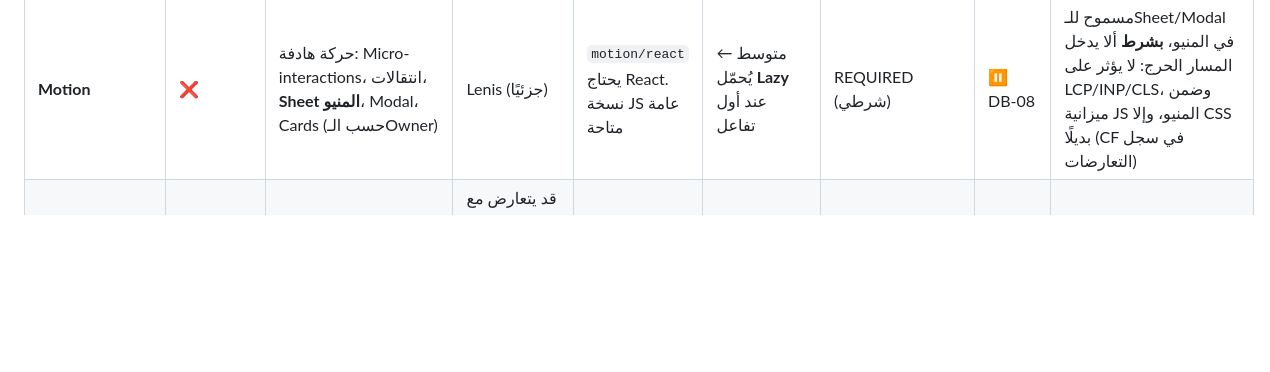
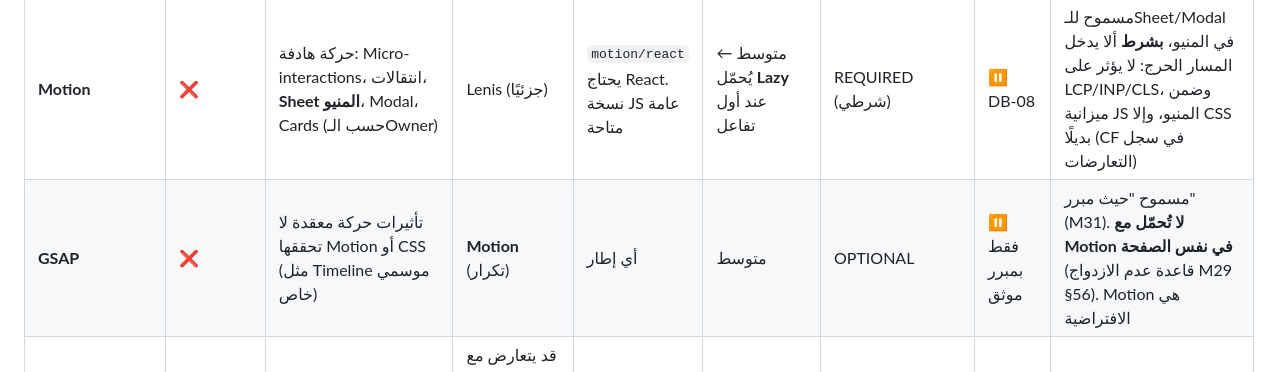
Before and after one commit to Shelterjo/SHELTER-WEBSITE, a Markdown page: docs/FRONTEND-TOOLING.md, the part around the change. Drawn GitHub-style; blank space fills up the shorter version.

```diff
--- a/docs/FRONTEND-TOOLING.md
+++ b/docs/FRONTEND-TOOLING.md
@@ -28,6 +28,7 @@
 | **React Aria** | ❌ | بديل/مكمل لـRadix لأنماط معقدة | Radix | React فقط | منخفض | OPTIONAL | ⏸ فقط عند فجوة حقيقية | لا نثبت مكتبتي Primitives بلا حاجة |
 | **Tailwind CSS** | ❌ | تنفيذ الـTokens كـUtilities | — | أي إطار | منخفض (CSS مُقلّم) | RECOMMENDED (شرطي) | ⏸ DB-08 + M-10 | بلا قيم هوية لا فائدة من إعداده الآن |
 | **Motion** | ❌ | حركة هادفة: Micro-interactions، انتقالات، **Sheet المنيو**، Modal، Cards (حسب الـOwner) | Lenis (جزئيًا) | `motion/react` يحتاج React. نسخة JS عامة متاحة | متوسط ← يُحمّل **Lazy** عند أول تفاعل | REQUIRED (شرطي) | ⏸ DB-08 | مسموح للـSheet/Modal في المنيو، **بشرط** ألا يدخل المسار الحرج: لا يؤثر على LCP/INP/CLS، وضمن ميزانية JS المنيو، وإلا CSS بديلًا (CF في سجل التعارضات) |
+| **GSAP** | ❌ | تأثيرات حركة معقدة لا تحققها Motion أو CSS (مثل Timeline موسمي خاص) | **Motion** (تكرار) | أي إطار | متوسط | OPTIONAL | ⏸ فقط بمبرر موثق | مسموح "حيث مبرر" (M31). **لا تُحمّل مع Motion في نفس الصفحة** (قاعدة عدم الازدواج M29 §56). Motion هي الافتراضية |
 | **Lenis** | ❌ | تمرير ناعم لصفحات Story/Home | قد يتعارض مع `scroll-padding` والـanchors والـa11y | أي إطار | متوسط | OPTIONAL | ⏸ عند الحاجة | ليس عامًا · لا يُشغّل تلقائيًا على المنيو · فقط إذا أثبت الاختبار أنه لا يضر الأداء |
 | **Storybook** | ❌ | توثيق واختبار المكونات وحالاتها (AR/EN، Viewports) | لا | يحتاج إطارًا | صفر | RECOMMENDED | ⏸ DB-08 | الخطة في §6 |
 | **Lucide** | ❌ | أيقونات خطية موحدة | — | `lucide-react` أو SVG ثابتة | منخفض جدًا (Tree-shaking) | RECOMMENDED | ⏸ DB-08 | مجموعة واحدة فقط |
```
Also changed, not shown: docs/DYNAMIC-EXPERIENCE-ENGINE.md (added, +126 -0 lines).
